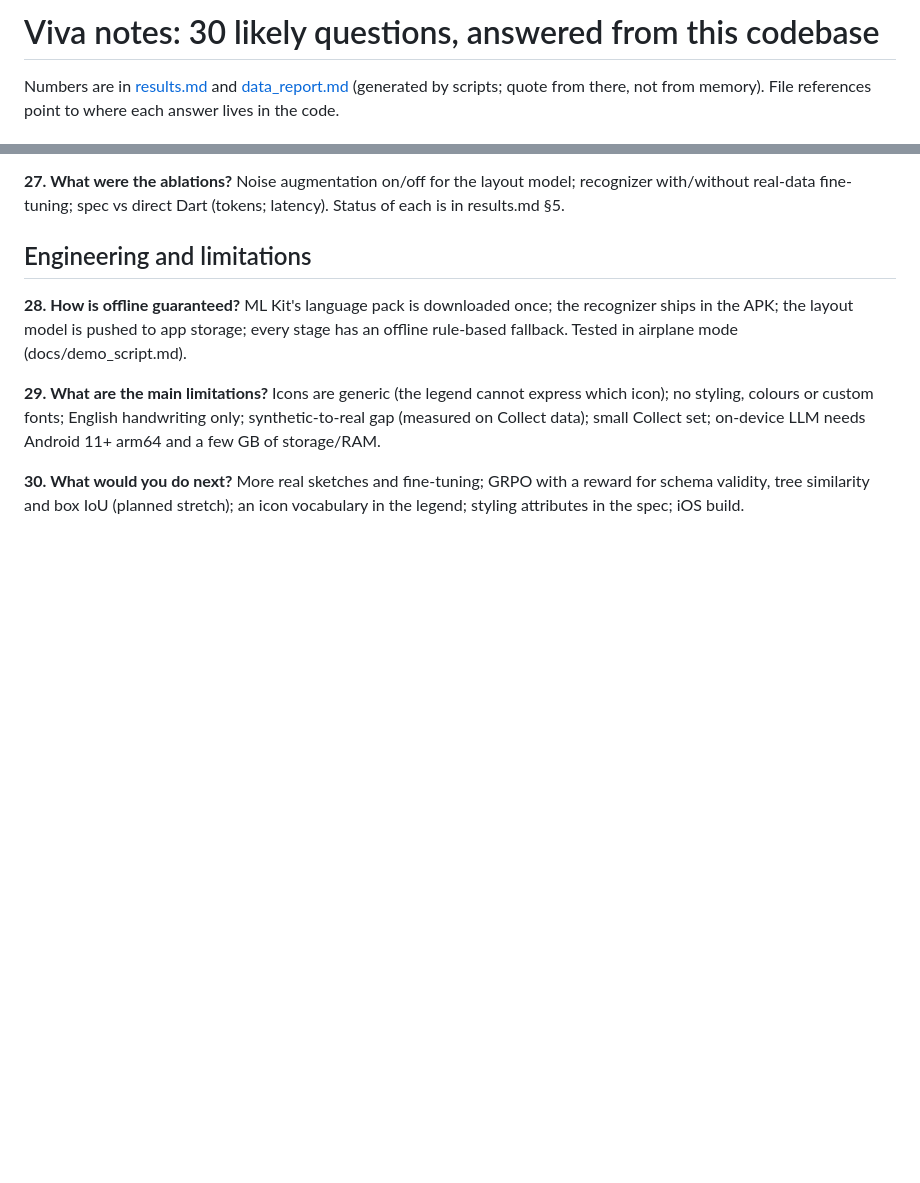
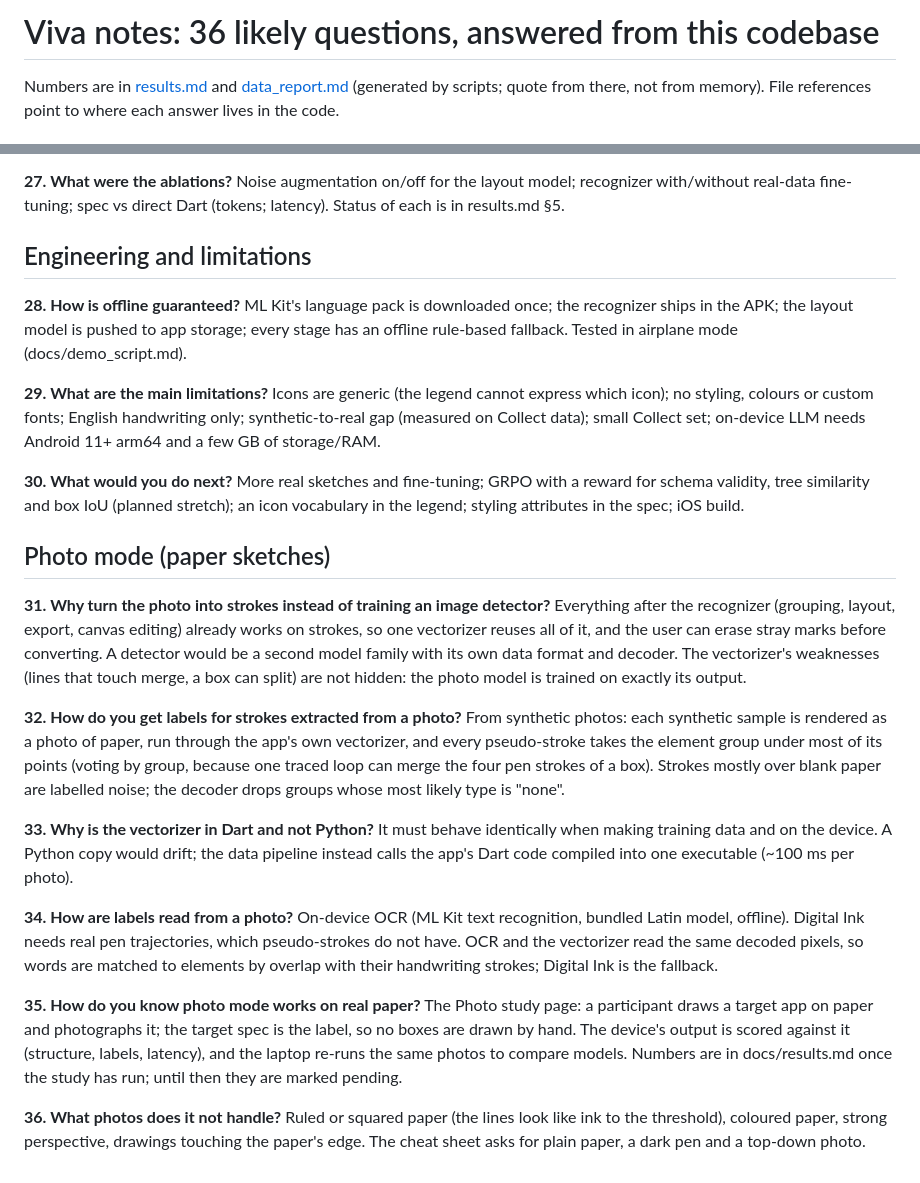
Before and after one commit to Akshit-afk-dot/sketch2app, a Markdown page: docs/viva_notes.md, 2 parts joined by grey strips. GitHub-like rendering; blank space fills up the shorter version.

Commit message:
Docs: viva questions 31-36 and report chapter for photo mode
Co-Authored-By: Claude Opus 5.5 <noreply@anthropic.com>

```diff
--- a/docs/viva_notes.md
+++ b/docs/viva_notes.md
@@ -1,4 +1,4 @@
-# Viva notes: 30 likely questions, answered from this codebase
+# Viva notes: 36 likely questions, answered from this codebase
 
 Numbers are in [results.md](results.md) and [data_report.md](data_report.md) (generated by scripts; quote
 from there, not from memory). File references point to where each answer lives in the code.
@@ -150,3 +150,36 @@ Android 11+ arm64 and a few GB of storage/RAM.
 **30. What would you do next?**
 More real sketches and fine-tuning; GRPO with a reward for schema validity, tree similarity and box IoU
 (planned stretch); an icon vocabulary in the legend; styling attributes in the spec; iOS build.
+
+## Photo mode (paper sketches)
+
+**31. Why turn the photo into strokes instead of training an image detector?**
+Everything after the recognizer (grouping, layout, export, canvas editing) already works on strokes, so
+one vectorizer reuses all of it, and the user can erase stray marks before converting. A detector would be
+a second model family with its own data format and decoder. The vectorizer's weaknesses (lines that
+touch merge, a box can split) are not hidden: the photo model is trained on exactly its output.
+
+**32. How do you get labels for strokes extracted from a photo?**
+From synthetic photos: each synthetic sample is rendered as a photo of paper, run through the app's own
+vectorizer, and every pseudo-stroke takes the element group under most of its points (voting by group,
+because one traced loop can merge the four pen strokes of a box). Strokes mostly over blank paper are
+labelled noise; the decoder drops groups whose most likely type is "none".
+
+**33. Why is the vectorizer in Dart and not Python?**
+It must behave identically when making training data and on the device. A Python copy would drift; the
+data pipeline instead calls the app's Dart code compiled into one executable (~100 ms per photo).
+
+**34. How are labels read from a photo?**
+On-device OCR (ML Kit text recognition, bundled Latin model, offline). Digital Ink needs real pen
+trajectories, which pseudo-strokes do not have. OCR and the vectorizer read the same decoded pixels, so
+words are matched to elements by overlap with their handwriting strokes; Digital Ink is the fallback.
+
+**35. How do you know photo mode works on real paper?**
+The Photo study page: a participant draws a target app on paper and photographs it; the target spec is
+the label, so no boxes are drawn by hand. The device's output is scored against it (structure, labels,
+latency), and the laptop re-runs the same photos to compare models. Numbers are in docs/results.md once
+the study has run; until then they are marked pending.
+
+**36. What photos does it not handle?**
+Ruled or squared paper (the lines look like ink to the threshold), coloured paper, strong perspective,
+drawings touching the paper's edge. The cheat sheet asks for plain paper, a dark pen and a top-down photo.
```
Also changed, not shown: docs/report_outline.md (+9 -1 lines).
